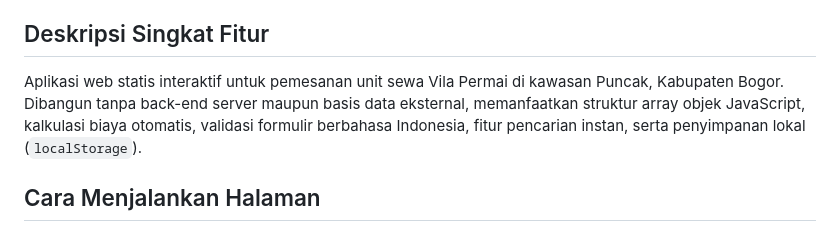
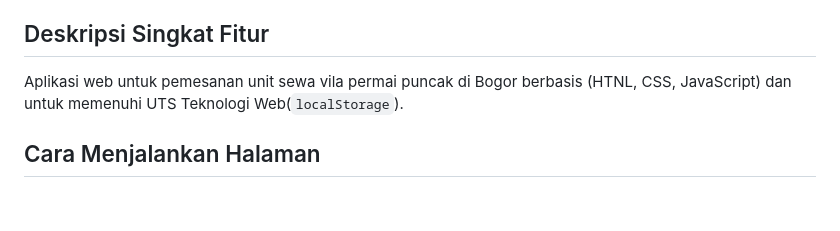
Before and after one commit to natasyanurcahya2024-netizen/uts-vila-permai-24011130482, a Markdown page: README.md, the part around one of its changes. GitHub-like rendering; blank space fills up the shorter version.

Commit message:
Update deskripsi fitur

```diff
--- a/README.md
+++ b/README.md
@@ -6,7 +6,7 @@
 * **Mata Kuliah:** Teknologi Web
 
 ## Deskripsi Singkat Fitur
-Aplikasi web statis interaktif untuk pemesanan unit sewa Vila Permai di kawasan Puncak, Kabupaten Bogor. Dibangun tanpa back-end server maupun basis data eksternal, memanfaatkan struktur array objek JavaScript, kalkulasi biaya otomatis, validasi formulir berbahasa Indonesia, fitur pencarian instan, serta penyimpanan lokal (`localStorage`).
+Aplikasi web untuk pemesanan unit sewa vila permai puncak di Bogor berbasis (HTNL, CSS, JavaScript) dan untuk memenuhi UTS Teknologi Web(`localStorage`).
 
 ## Cara Menjalankan Halaman
 1. Unduh atau clone repository ini ke komputer lokal Anda.
```
Also changed, not shown: other parts of README.md (+7 -0 lines), Screenshot 2026-11-05 172026.png (added), Screenshot 2026-11-05 172305.png (added), Screenshot 2026-11-05 172348-1.png (added).
